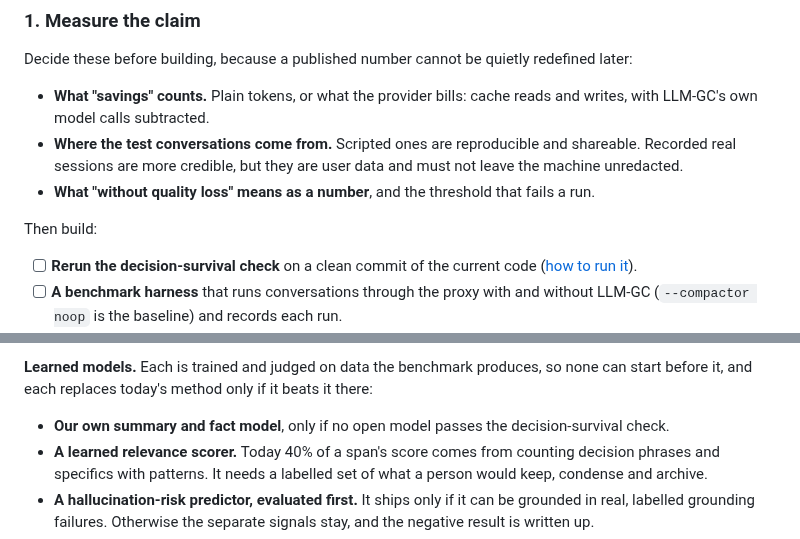
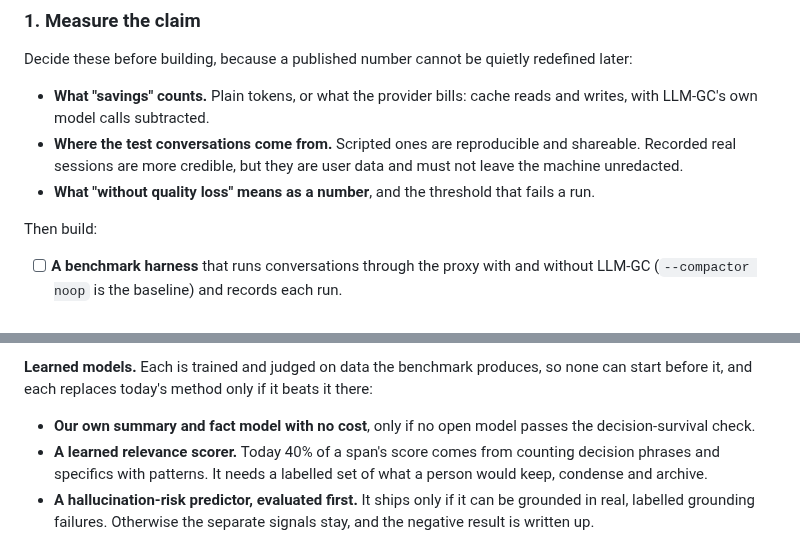
Before and after one commit to rshmie/llm-gc, a Markdown page: ROADMAP.md, 2 parts joined by grey strips. Rendered like a GitHub page.

```diff
--- a/ROADMAP.md
+++ b/ROADMAP.md
@@ -26,7 +26,6 @@ Decide these before building, because a published number cannot be quietly redef
 
 Then build:
 
-- [ ] **Rerun the decision-survival check** on a clean commit of the current code ([how to run it](evals/decision_survival/README.md)).
 - [ ] **A benchmark harness** that runs conversations through the proxy with and without LLM-GC (`--compactor noop` is the baseline) and records each run.
 - [ ] **Savings counted as the provider bills**, including what LLM-GC's own summary and fact calls cost. A smaller prompt can cost more when its start changes, and LLM-GC's own calls can cost more than the cache reads they save.
 - [ ] **Quality by counterfactual replay:** ask the same question against the full conversation and against LLM-GC's version, and compare the answers.
@@ -73,7 +72,7 @@ Then build:
 
 **Learned models.** Each is trained and judged on data the benchmark produces, so none can start before it, and each replaces today's method only if it beats it there:
 
-- **Our own summary and fact model**, only if no open model passes the decision-survival check.
+- **Our own summary and fact model with no cost**, only if no open model passes the decision-survival check.
 - **A learned relevance scorer.** Today 40% of a span's score comes from counting decision phrases and specifics with patterns. It needs a labelled set of what a person would keep, condense and archive.
 - **A hallucination-risk predictor, evaluated first.** It ships only if it can be grounded in real, labelled grounding failures. Otherwise the separate signals stay, and the negative result is written up.
 - **A summary-quality evaluator** that scores each summary directly.
```
Also changed, not shown: CONTRIBUTING.md (+1 -0 lines), README.md (+22 -2 lines), doc/images/dashboard-facts.png (added), doc/images/dashboard-generations.png (added), doc/images/dashboard-summary.png (added).
